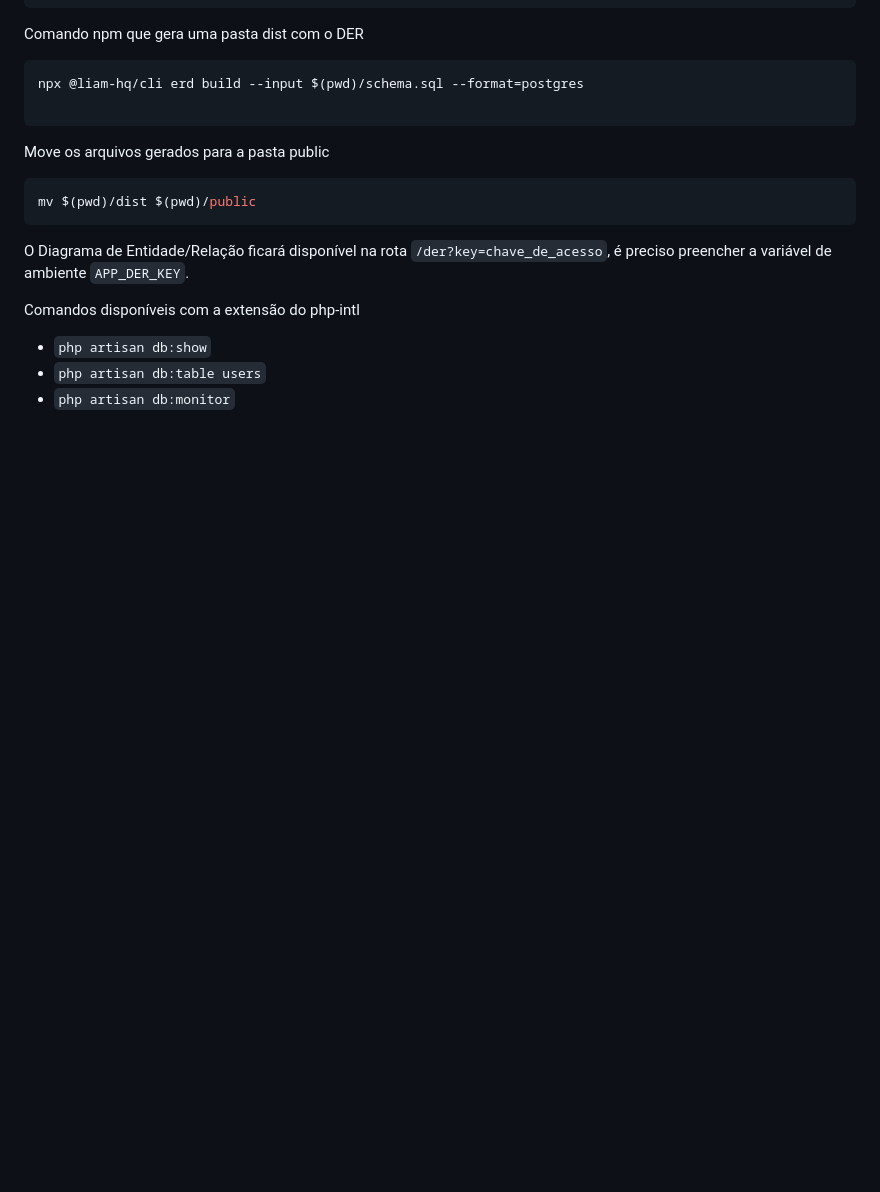
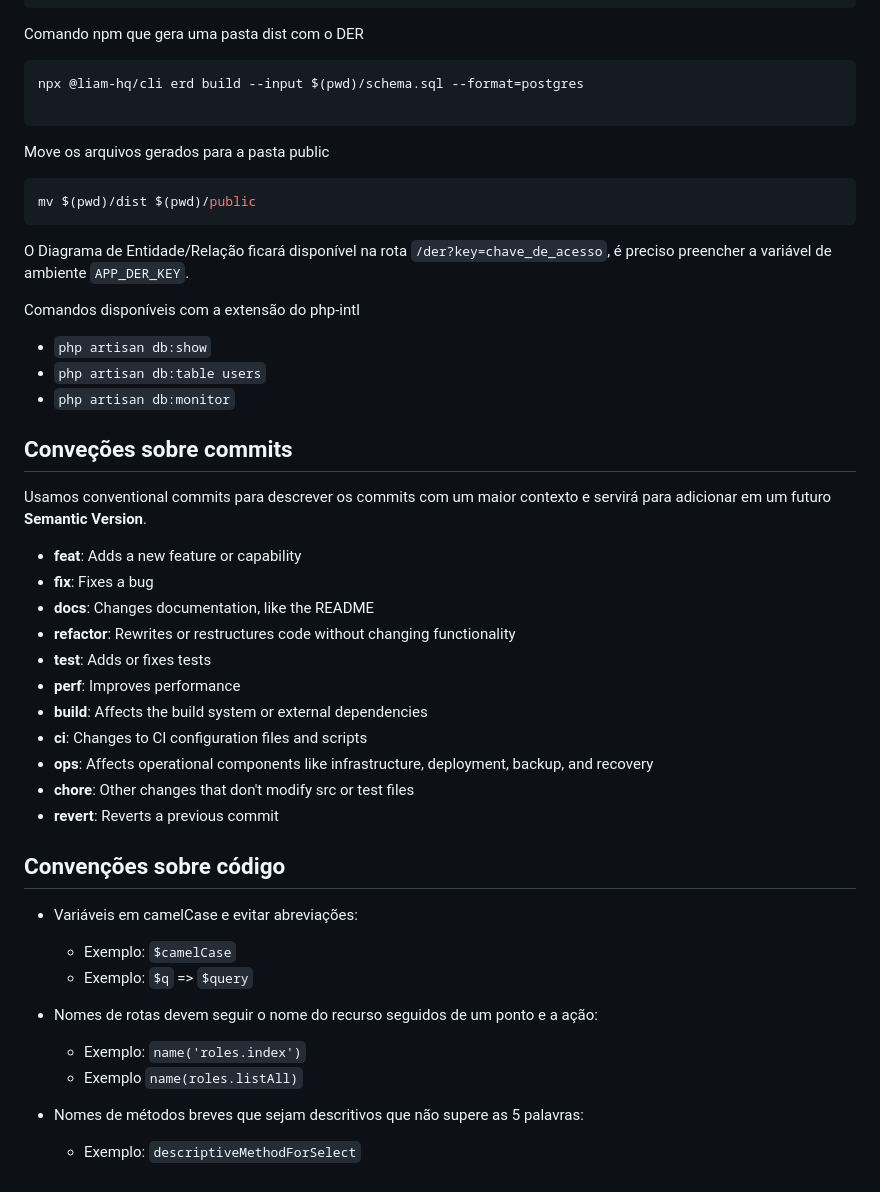
Before and after one commit to yanbrasiliano/starter-kit-laravue, a Markdown page: README.md, the part around the change. Rendered like a GitHub page; blank space fills up the shorter version.

Commit message:
docs: melhorando a documentação

```diff
--- a/README.md
+++ b/README.md
@@ -69,3 +69,33 @@ Comandos disponíveis com a extensão do php-intl
 - `php artisan db:show`
 - `php artisan db:table users`
 - `php artisan db:monitor`
+
+## Conveções sobre commits
+
+Usamos conventional commits para descrever os commits com um maior contexto e servirá para adicionar em um futuro **Semantic Version**.
+
+- **feat**: Adds a new feature or capability
+- **fix**: Fixes a bug
+- **docs**: Changes documentation, like the README
+- **refactor**: Rewrites or restructures code without changing functionality
+- **test**: Adds or fixes tests
+- **perf**: Improves performance
+- **build**: Affects the build system or external dependencies
+- **ci**: Changes to CI configuration files and scripts
+- **ops**: Affects operational components like infrastructure, deployment, backup, and recovery
+- **chore**: Other changes that don't modify src or test files
+- **revert**: Reverts a previous commit
+
+
+## Convenções sobre código
+
+* Variáveis em camelCase e evitar abreviações:
+    - Exemplo: `$camelCase`
+    - Exemplo: `$q` => `$query`
+
+* Nomes de rotas devem seguir o nome do recurso seguidos de um ponto e a ação:
+    - Exemplo: `name('roles.index')`
+    - Exemplo `name(roles.listAll)`
+
+* Nomes de métodos breves que sejam descritivos que não supere as 5 palavras:
+    - Exemplo: `descriptiveMethodForSelect`
```
